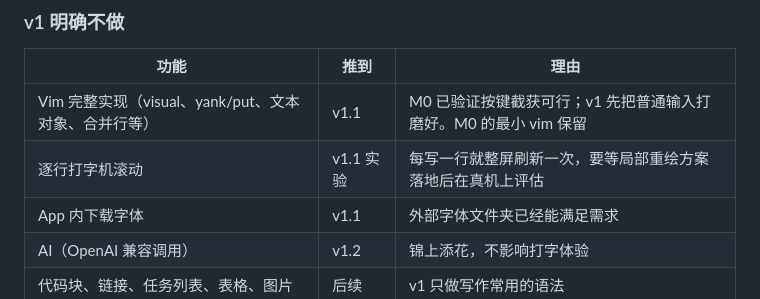
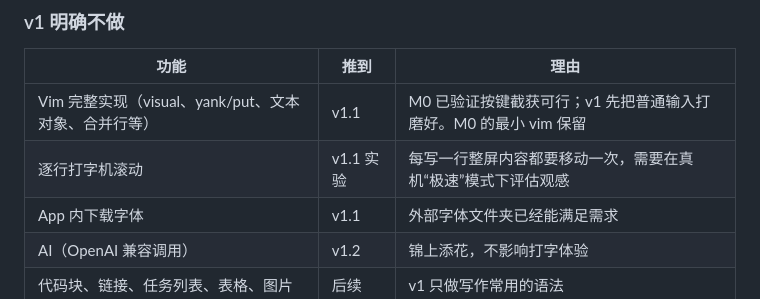
Before and after one commit to zhixianio/momoda, a Markdown page: DESIGN.md, the part around the change. GitHub-like rendering.

Commit message:
设计稿：修正打字机滚动的说明
Co-Authored-By: Claude Opus 5.5 <noreply@anthropic.com>

```diff
--- a/DESIGN.md
+++ b/DESIGN.md
@@ -37,7 +37,7 @@
 | 功能 | 推到 | 理由 |
 |---|---|---|
 | Vim 完整实现（visual、yank/put、文本对象、合并行等） | v1.1 | M0 已验证按键截获可行；v1 先把普通输入打磨好。M0 的最小 vim 保留 |
-| 逐行打字机滚动 | v1.1 实验 | 每写一行就整屏刷新一次，要等局部重绘方案落地后在真机上评估 |
+| 逐行打字机滚动 | v1.1 实验 | 每写一行整屏内容都要移动一次，需要在真机“极速”模式下评估观感 |
 | App 内下载字体 | v1.1 | 外部字体文件夹已经能满足需求 |
 | AI（OpenAI 兼容调用） | v1.2 | 锦上添花，不影响打字体验 |
 | 代码块、链接、任务列表、表格、图片 | 后续 | v1 只做写作常用的语法 |
```
